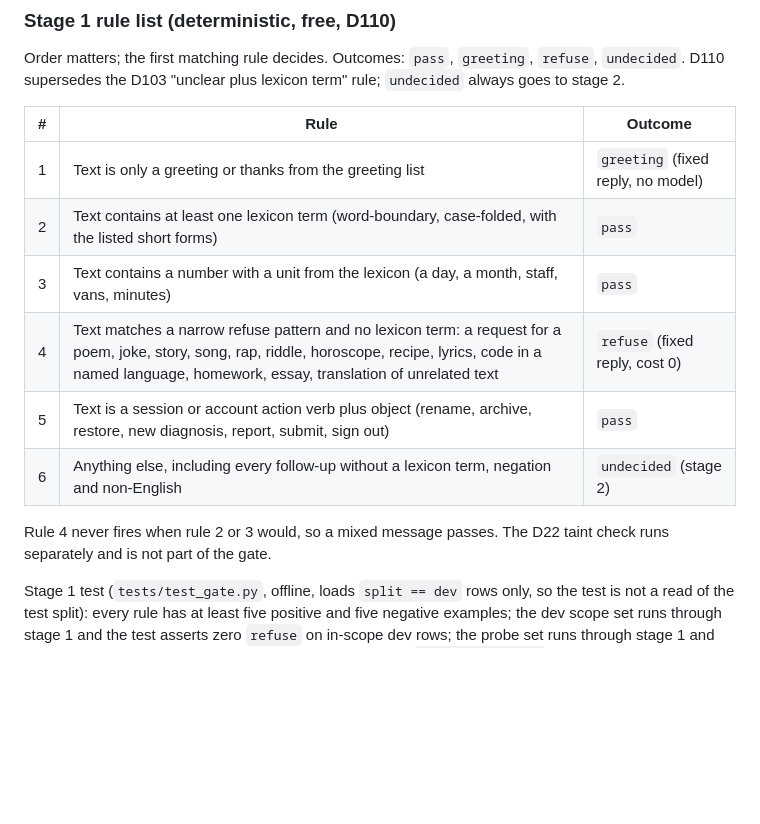
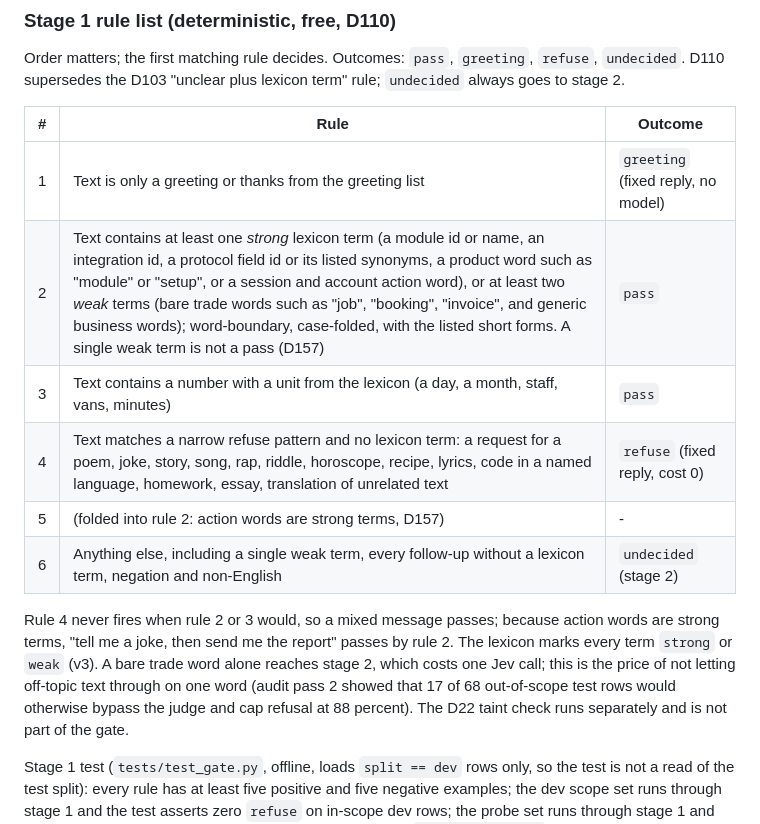
Before and after one commit to JinhoKim46/TC_AE_Sprint2_MILO, a Markdown page: evals/protocols/m5g-gate.md, the part around the change. Drawn GitHub-style; blank space fills up the shorter version.

Commit message:
gate: D157 strong/weak lexicon terms for stage 1; protocol amended before any probe; decision 49
Co-Authored-By: Claude Fable 5.1 <noreply@anthropic.com>
Claude-Session: https://claude.ai/code/session_01R9xpatJC8o2pDvMX57MQAb

```diff
--- a/evals/protocols/m5g-gate.md
+++ b/evals/protocols/m5g-gate.md
@@ -86,13 +86,13 @@ D110 supersedes the D103 "unclear plus lexicon term" rule; `undecided` always go
 | # | Rule | Outcome |
 |---|---|---|
 | 1 | Text is only a greeting or thanks from the greeting list | `greeting` (fixed reply, no model) |
-| 2 | Text contains at least one lexicon term (word-boundary, case-folded, with the listed short forms) | `pass` |
+| 2 | Text contains at least one *strong* lexicon term (a module id or name, an integration id, a protocol field id or its listed synonyms, a product word such as "module" or "setup", or a session and account action word), or at least two *weak* terms (bare trade words such as "job", "booking", "invoice", and generic business words); word-boundary, case-folded, with the listed short forms. A single weak term is not a pass (D157) | `pass` |
 | 3 | Text contains a number with a unit from the lexicon (a day, a month, staff, vans, minutes) | `pass` |
 | 4 | Text matches a narrow refuse pattern and no lexicon term: a request for a poem, joke, story, song, rap, riddle, horoscope, recipe, lyrics, code in a named language, homework, essay, translation of unrelated text | `refuse` (fixed reply, cost 0) |
-| 5 | Text is a session or account action verb plus object (rename, archive, restore, new diagnosis, report, submit, sign out) | `pass` |
-| 6 | Anything else, including every follow-up without a lexicon term, negation and non-English | `undecided` (stage 2) |
+| 5 | (folded into rule 2: action words are strong terms, D157) | - |
+| 6 | Anything else, including a single weak term, every follow-up without a lexicon term, negation and non-English | `undecided` (stage 2) |
 
-Rule 4 never fires when rule 2 or 3 would, so a mixed message passes. The D22 taint check runs
+Rule 4 never fires when rule 2 or 3 would, so a mixed message passes; because action words are strong terms, "tell me a joke, then send me the report" passes by rule 2. The lexicon marks every term `strong` or `weak` (v3). A bare trade word alone reaches stage 2, which costs one Jev call; this is the price of not letting off-topic text through on one word (audit pass 2 showed that 17 of 68 out-of-scope test rows would otherwise bypass the judge and cap refusal at 88 percent). The D22 taint check runs
 separately and is not part of the gate.
 
 Stage 1 test (`tests/test_gate.py`, offline, loads `split == dev` rows only, so the test is not a
```
Also changed, not shown: SPEC.md (+5 -1 lines), docs/integrator-decisions.md (+1 -0 lines).
